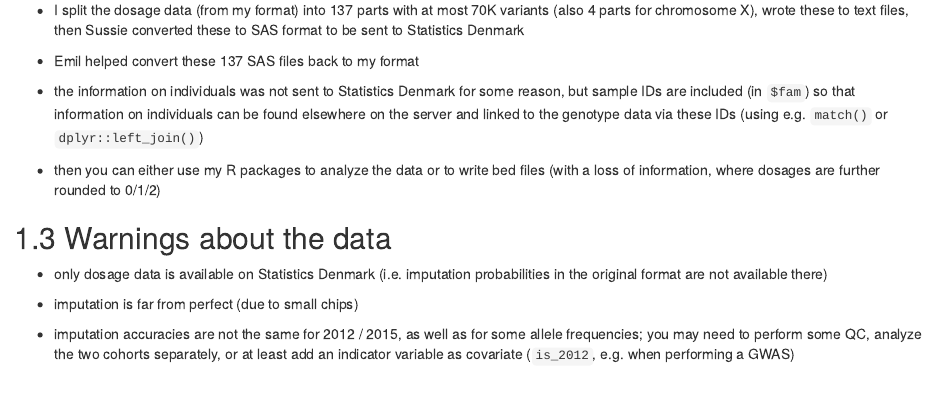
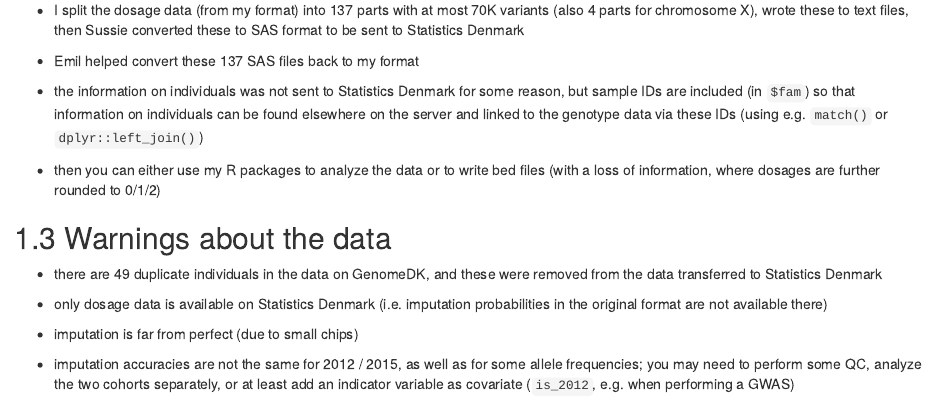
Before and after one commit to privefl/bigsnpr-extdoc, an R Markdown document (ipsych.Rmd): the page in a window 1100 px wide, from 560 px down. Rendered offline with R 4.5, knitr and Pandoc, with nearby package versions; drawn as R Markdown's standard HTML page in place of the format the file asks for; some code elsewhere in the file could not run offline.

Commit message:
warn about duplicates

```diff
--- a/ipsych.Rmd
+++ b/ipsych.Rmd
@@ -41,6 +41,8 @@ Then,
 
 ## Warnings about the data
 
+- there are 49 duplicate individuals in the data on GenomeDK, and these were removed from the data transferred to Statistics Denmark
+
 - only dosage data is available on Statistics Denmark (i.e. imputation probabilities in the original format are not available there)
 
 - imputation is far from perfect (due to small chips)
```
